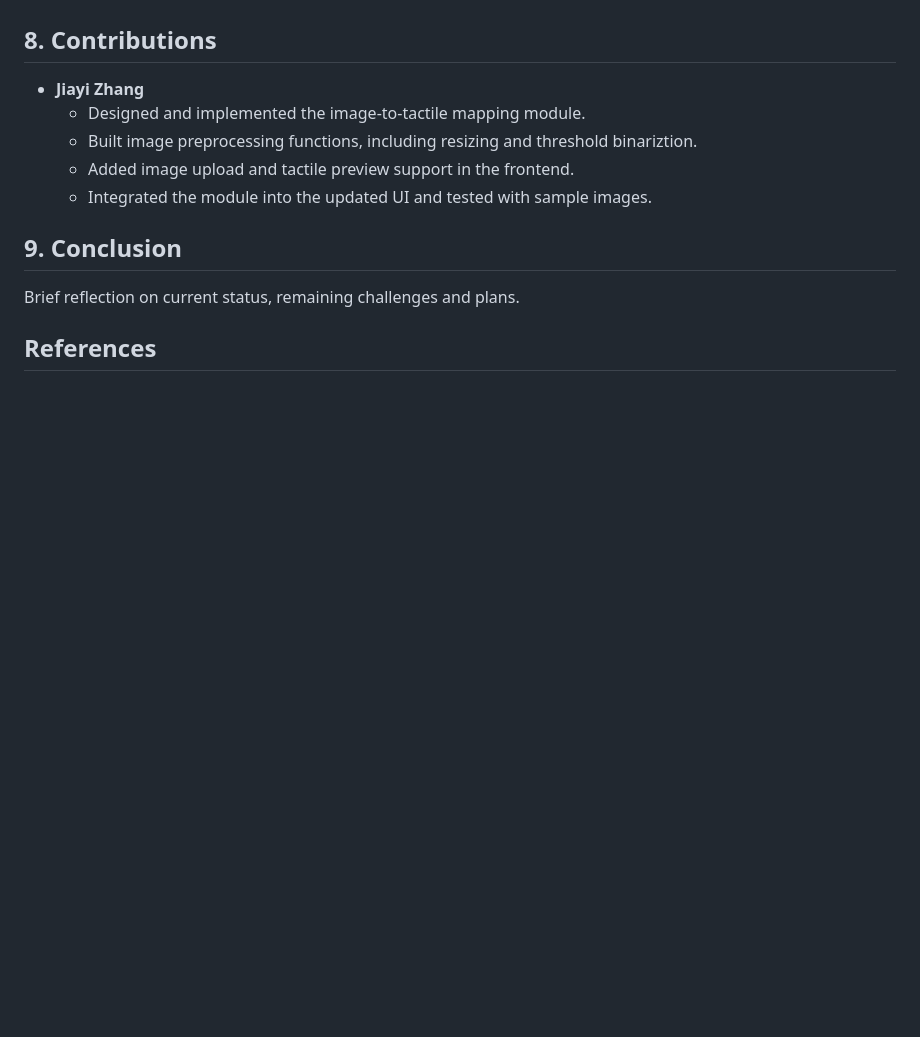
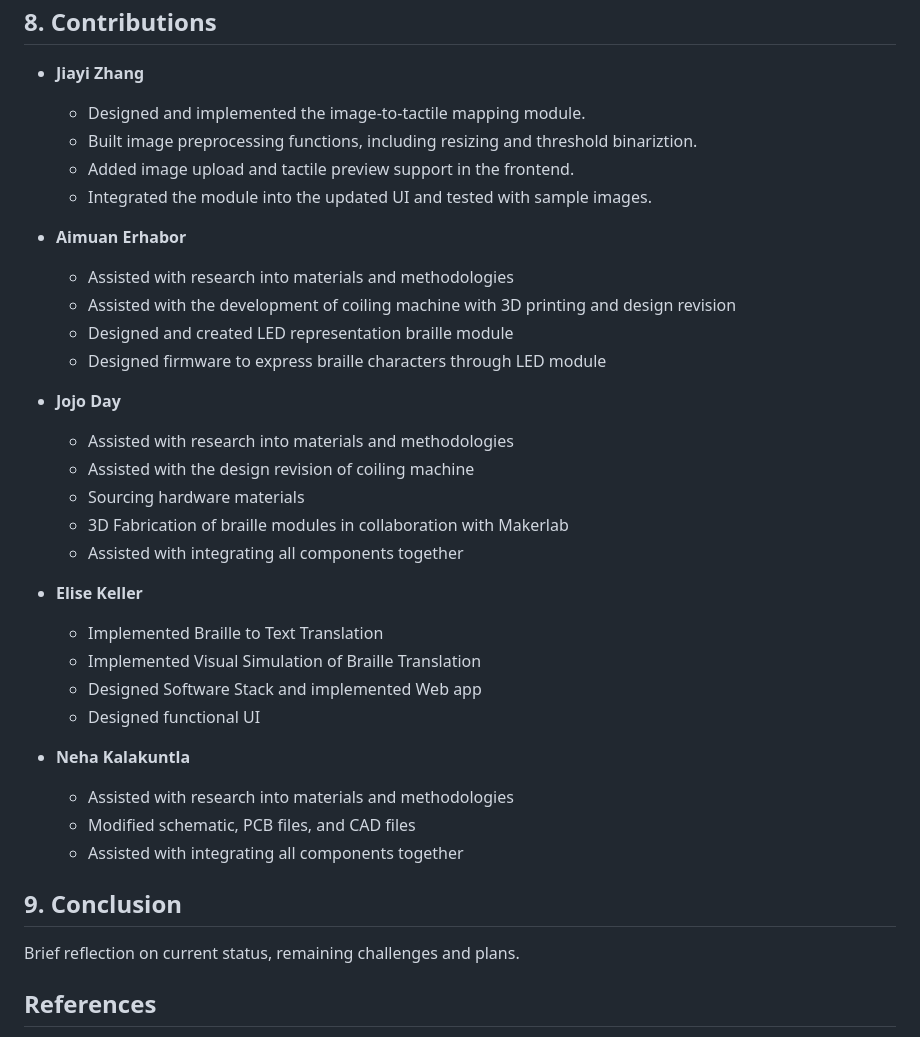
Before and after one commit to pinkguavas/Tactile-Pad-Project, a Markdown page: project_progress.md, the part around the change. GitHub-like rendering; blank space fills up the shorter version.

Commit message:
progress v9

```diff
--- a/project_progress.md
+++ b/project_progress.md
@@ -138,6 +138,30 @@ For the demo, our team presented the current web interface and software workflow
   - Added image upload and tactile preview support in the frontend.
   - Integrated the module into the updated UI and tested with sample images.
 
+- **Aimuan Erhabor**
+  - Assisted with research into materials and methodologies
+  - Assisted with the development of coiling machine with 3D printing and design revision
+  - Designed and created LED representation braille module
+  - Designed firmware to express braille characters through LED module
+
+- **Jojo Day**
+  - Assisted with research into materials and methodologies
+  - Assisted with the design revision of coiling machine
+  - Sourcing hardware materials
+  - 3D Fabrication of braille modules in collaboration with Makerlab
+  - Assisted with integrating all components together
+
+- **Elise Keller**
+  - Implemented Braille to Text Translation
+  - Implemented Visual Simulation of Braille Translation
+  - Designed Software Stack and implemented Web app
+  - Designed functional UI
+
+- **Neha Kalakuntla**
+  - Assisted with research into materials and methodologies
+  - Modified schematic, PCB files, and CAD files
+  - Assisted with integrating all components together
+
 ## 9. Conclusion
 Brief reflection on current status, remaining challenges and plans.
 
```
